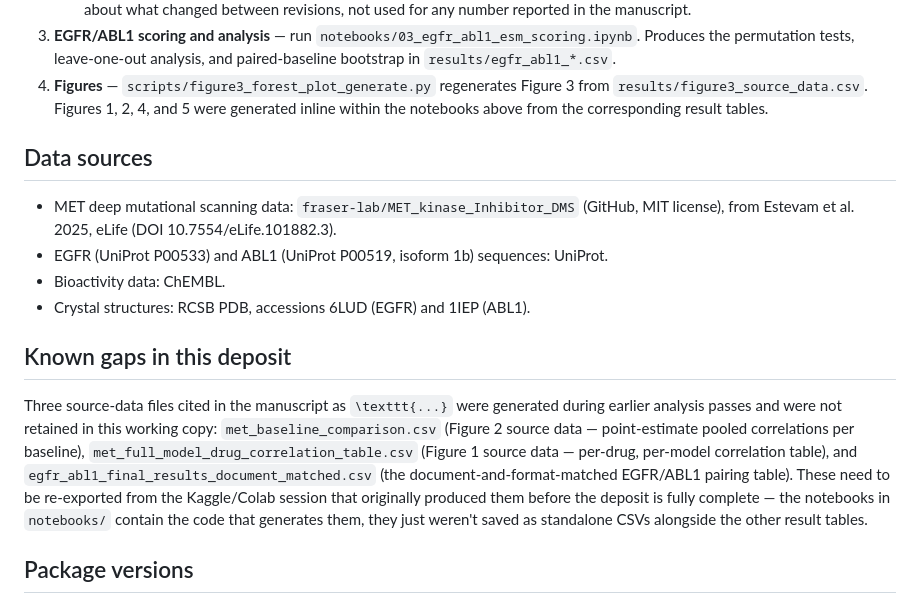
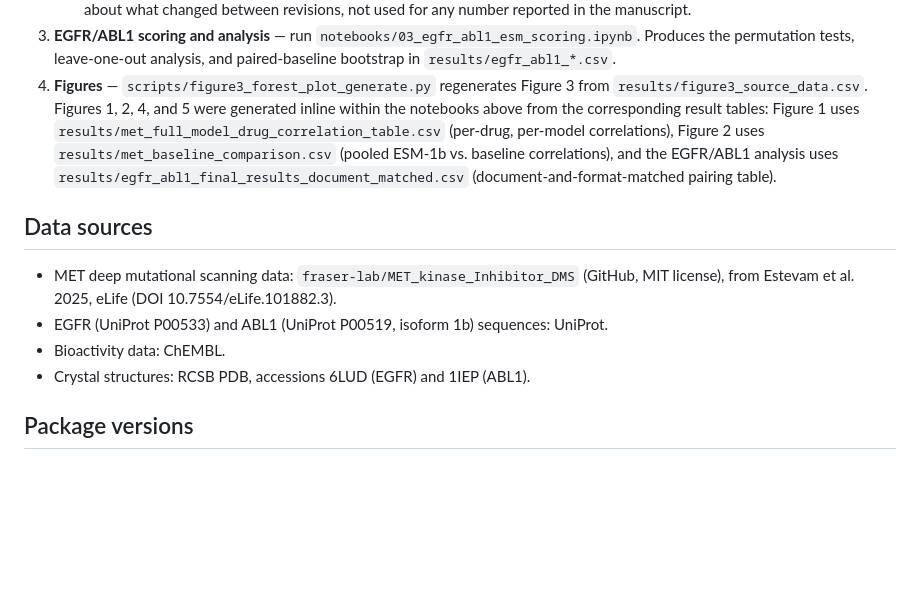
Before and after one commit to MohamedMEC/kinase-plm-resistance, a Markdown page: README.md, the part around the change. GitHub-like rendering; blank space fills up the shorter version.

```diff
--- a/README.md
+++ b/README.md
@@ -49,7 +49,12 @@ repo/
    in `results/egfr_abl1_*.csv`.
 4. **Figures** — `scripts/figure3_forest_plot_generate.py` regenerates Figure 3 from
    `results/figure3_source_data.csv`. Figures 1, 2, 4, and 5 were generated inline within
-   the notebooks above from the corresponding result tables.
+   the notebooks above from the corresponding result tables: Figure 1 uses
+   `results/met_full_model_drug_correlation_table.csv` (per-drug, per-model correlations),
+   Figure 2 uses `results/met_baseline_comparison.csv` (pooled ESM-1b vs. baseline
+   correlations), and the EGFR/ABL1 analysis uses
+   `results/egfr_abl1_final_results_document_matched.csv` (document-and-format-matched
+   pairing table).
 
 ## Data sources
 
@@ -58,18 +63,6 @@ repo/
 - EGFR (UniProt P00533) and ABL1 (UniProt P00519, isoform 1b) sequences: UniProt.
 - Bioactivity data: ChEMBL.
 - Crystal structures: RCSB PDB, accessions 6LUD (EGFR) and 1IEP (ABL1).
-
-## Known gaps in this deposit
-
-Three source-data files cited in the manuscript as `\texttt{...}` were generated during
-earlier analysis passes and were not retained in this working copy:
-`met_baseline_comparison.csv` (Figure 2 source data — point-estimate pooled correlations
-per baseline), `met_full_model_drug_correlation_table.csv` (Figure 1 source data — per-drug,
-per-model correlation table), and `egfr_abl1_final_results_document_matched.csv` (the
-document-and-format-matched EGFR/ABL1 pairing table). These need to be re-exported from
-the Kaggle/Colab session that originally produced them before the deposit is fully
-complete — the notebooks in `notebooks/` contain the code that generates them, they just
-weren't saved as standalone CSVs alongside the other result tables.
 
 ## Package versions
 
```
